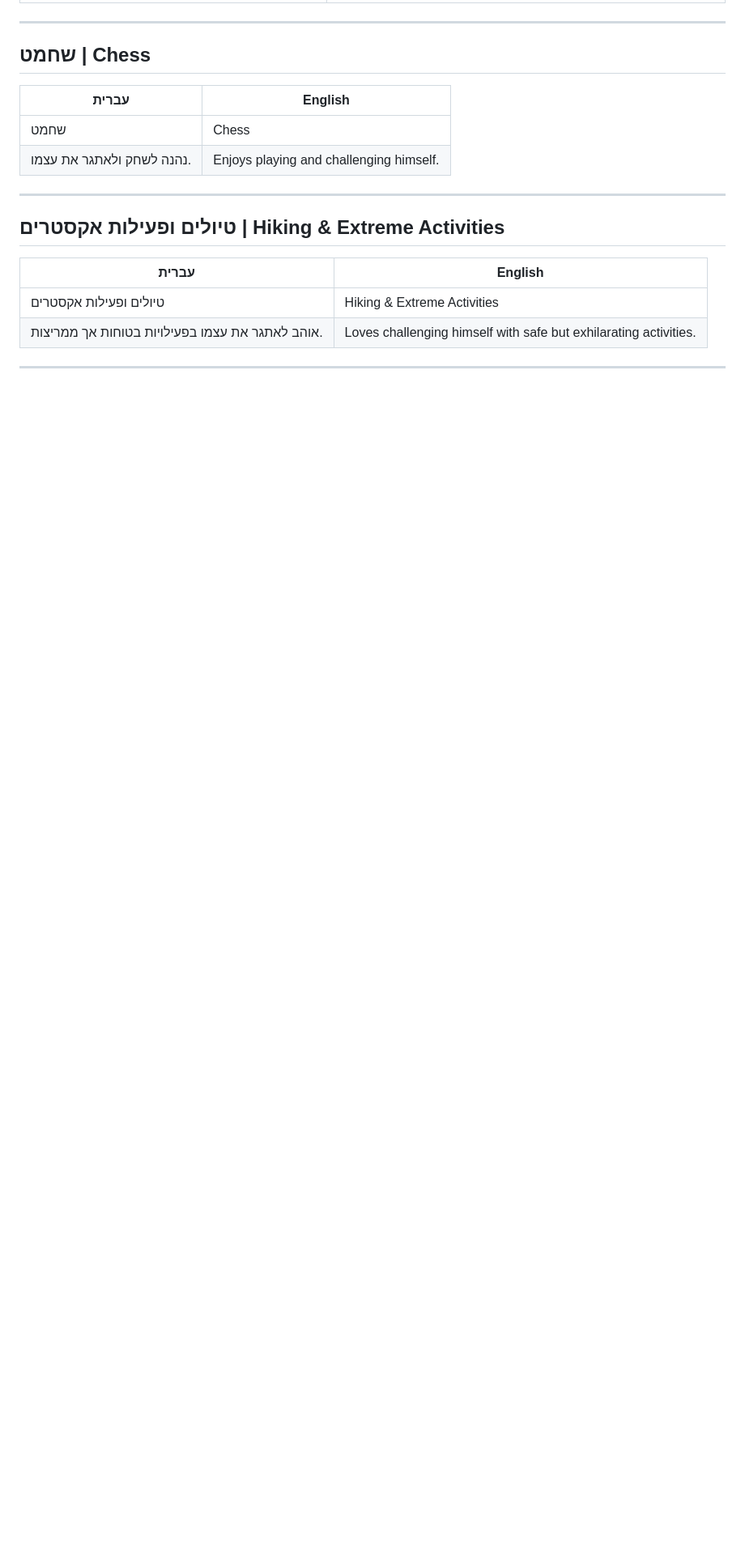
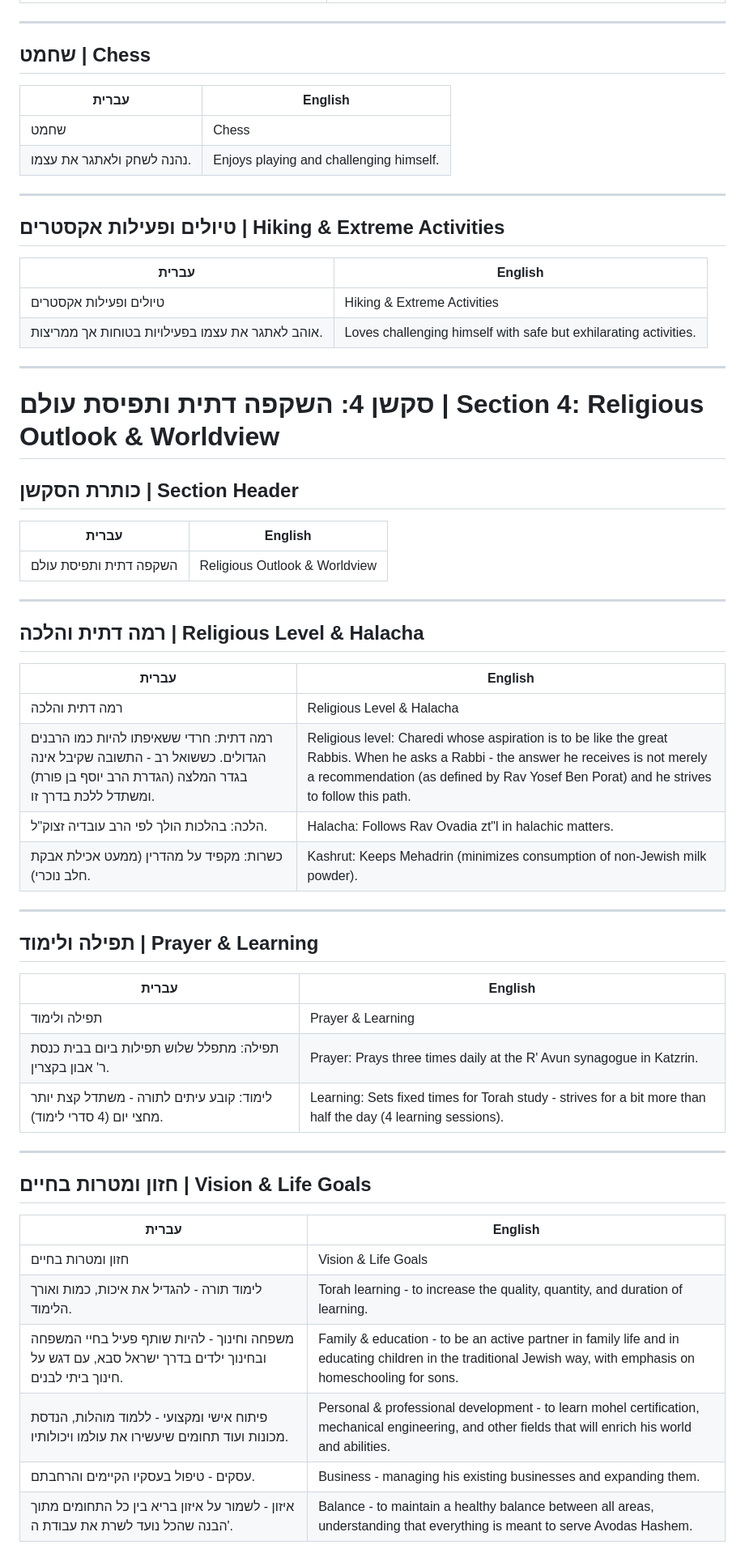
Before and after one commit to shmueltzvi76/My-shidduch-card, a Markdown page: translations-for-approval.md, the part around one of its changes. Shown at 81% size. GitHub-like rendering; blank space fills up the shorter version.

Commit message:
Fix Section 3 + add Section 4 (Religious Outlook)
Fixes:
- "איש אשכולות" -> "Polymath"
- hitbodedut kept in transliteration

Added Section 4: Religious Outlook & Worldview

https://claude.ai/code/session_018ScnvEALyM4ATeUyGvKZem

```diff
--- a/translations-for-approval.md
+++ b/translations-for-approval.md
@@ -206,3 +206,45 @@
 
 ---
 
+# סקשן 4: השקפה דתית ותפיסת עולם | Section 4: Religious Outlook & Worldview
+
+## כותרת הסקשן | Section Header
+
+| עברית | English |
+|-------|---------|
+| השקפה דתית ותפיסת עולם | Religious Outlook & Worldview |
+
+---
+
+## רמה דתית והלכה | Religious Level & Halacha
+
+| עברית | English |
+|-------|---------|
+| רמה דתית והלכה | Religious Level & Halacha |
+| רמה דתית: חרדי ששאיפתו להיות כמו הרבנים הגדולים. כששואל רב - התשובה שקיבל אינה בגדר המלצה (הגדרת הרב יוסף בן פורת) ומשתדל ללכת בדרך זו. | Religious level: Charedi whose aspiration is to be like the great Rabbis. When he asks a Rabbi - the answer he receives is not merely a recommendation (as defined by Rav Yosef Ben Porat) and he strives to follow this path. |
+| הלכה: בהלכות הולך לפי הרב עובדיה זצוק"ל. | Halacha: Follows Rav Ovadia zt"l in halachic matters. |
+| כשרות: מקפיד על מהדרין (ממעט אכילת אבקת חלב נוכרי). | Kashrut: Keeps Mehadrin (minimizes consumption of non-Jewish milk powder). |
+
+---
+
+## תפילה ולימוד | Prayer & Learning
+
+| עברית | English |
+|-------|---------|
+| תפילה ולימוד | Prayer & Learning |
+| תפילה: מתפלל שלוש תפילות ביום בבית כנסת ר' אבון בקצרין. | Prayer: Prays three times daily at the R' Avun synagogue in Katzrin. |
+| לימוד: קובע עיתים לתורה - משתדל קצת יותר מחצי יום (4 סדרי לימוד). | Learning: Sets fixed times for Torah study - strives for a bit more than half the day (4 learning sessions). |
+
+---
+
+## חזון ומטרות בחיים | Vision & Life Goals
+
+| עברית | English |
+|-------|---------|
+| חזון ומטרות בחיים | Vision & Life Goals |
+| לימוד תורה - להגדיל את איכות, כמות ואורך הלימוד. | Torah learning - to increase the quality, quantity, and duration of learning. |
+| משפחה וחינוך - להיות שותף פעיל בחיי המשפחה ובחינוך ילדים בדרך ישראל סבא, עם דגש על חינוך ביתי לבנים. | Family & education - to be an active partner in family life and in educating children in the traditional Jewish way, with emphasis on homeschooling for sons. |
+| פיתוח אישי ומקצועי - ללמוד מוהלות, הנדסת מכונות ועוד תחומים שיעשירו את עולמו ויכולותיו. | Personal & professional development - to learn mohel certification, mechanical engineering, and other fields that will enrich his world and abilities. |
+| עסקים - טיפול בעסקיו הקיימים והרחבתם. | Business - managing his existing businesses and expanding them. |
+| איזון - לשמור על איזון בריא בין כל התחומים מתוך הבנה שהכל נועד לשרת את עבודת ה'. | Balance - to maintain a healthy balance between all areas, understanding that everything is meant to serve Avodas Hashem. |
+
```
Also changed, not shown: other parts of translations-for-approval.md (+16 -3 lines).
